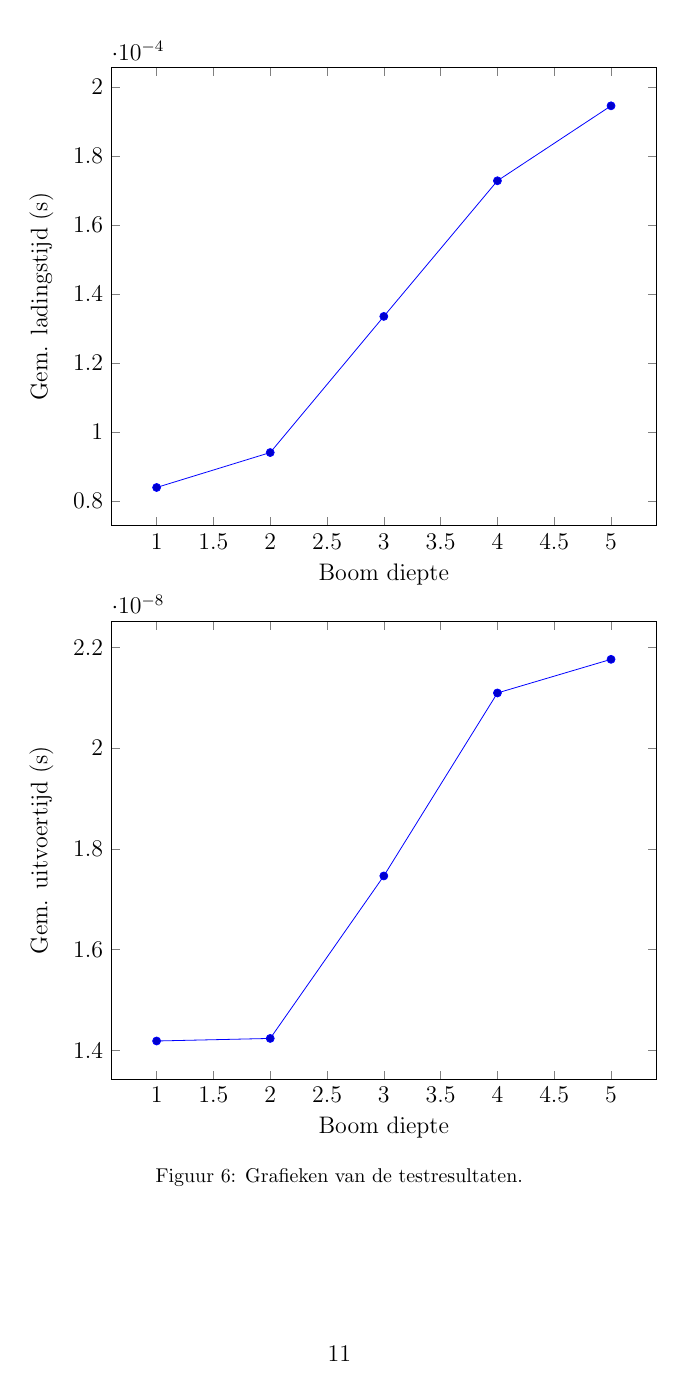
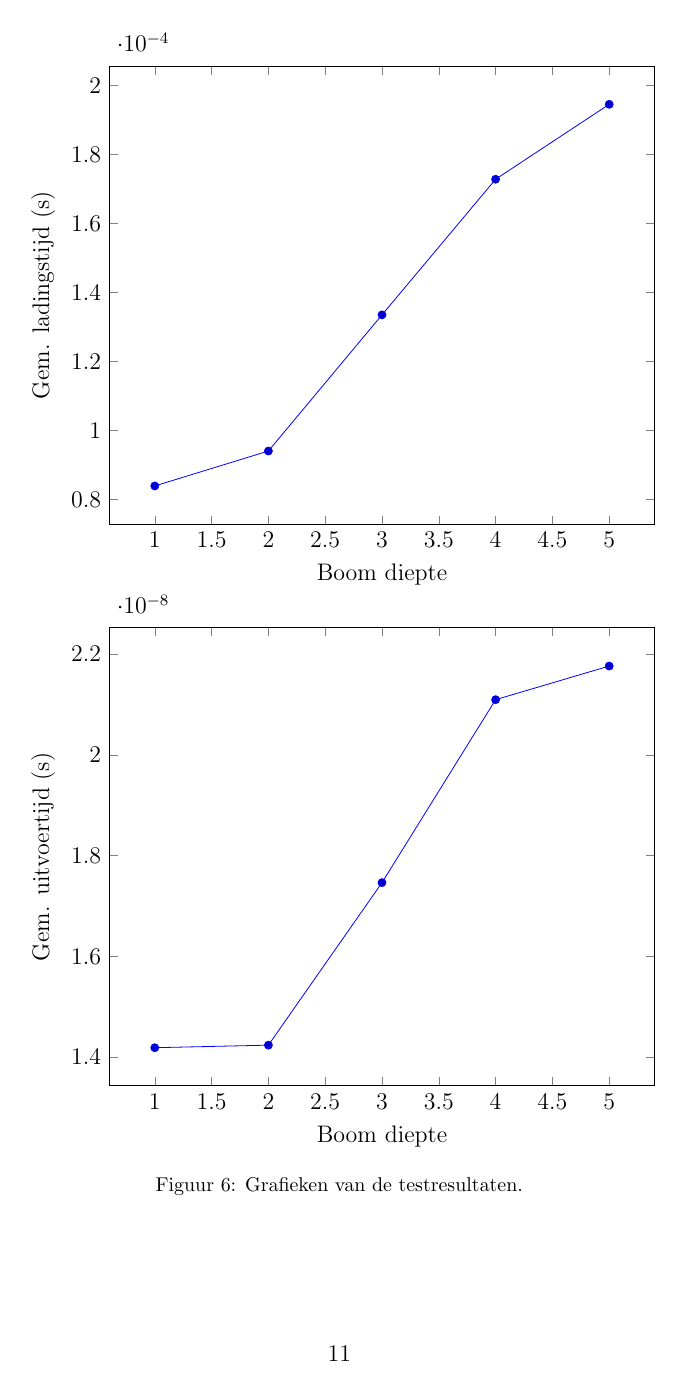
Before and after one commit to momostein/regression_latex, a LaTeX document (main.tex): page 12 of 14. Compiled offline with pdfLaTeX.

Commit message:
pgfplots compatibility

```diff
--- a/main.tex
+++ b/main.tex
@@ -127,6 +127,8 @@
   morestring=[b]"
 }
 
+\pgfplotsset{compat=1.15}
+
 %
 % ============ BEGIN VAN HET DOCUMENT ============
 %
```
